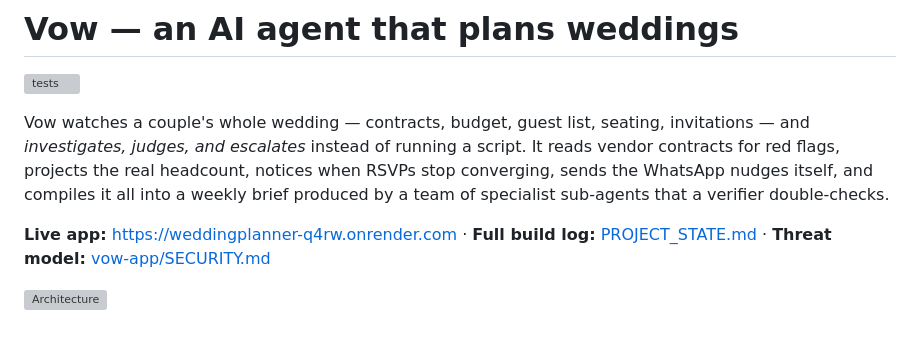
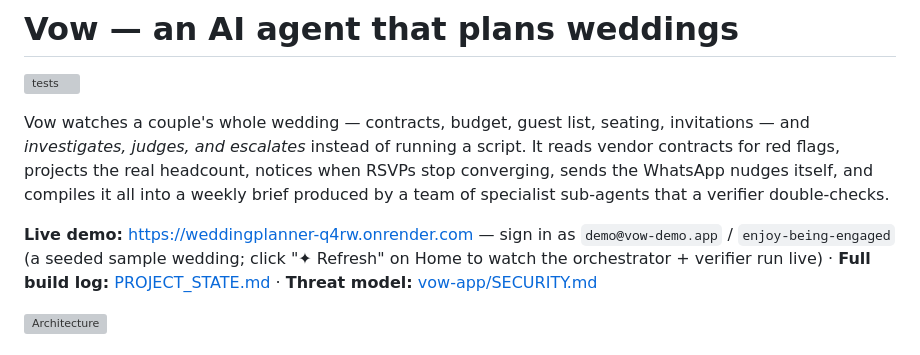
Before and after one commit to talsolovey/WeddingPlanner, a Markdown page: README.md, the part around the change. Drawn GitHub-style; grey boxes are pictures that could not be loaded.

Commit message:
readme: add demo credentials to the live app link.

```diff
--- a/README.md
+++ b/README.md
@@ -9,7 +9,9 @@ notices when RSVPs stop converging, sends the WhatsApp nudges itself, and
 compiles it all into a weekly brief produced by a team of specialist sub-agents
 that a verifier double-checks.
 
-**Live app:** <https://weddingplanner-q4rw.onrender.com> ·
+**Live demo:** <https://weddingplanner-q4rw.onrender.com> — sign in as
+`demo@vow-demo.app` / `enjoy-being-engaged` (a seeded sample wedding; click
+"✦ Refresh" on Home to watch the orchestrator + verifier run live) ·
 **Full build log:** [PROJECT_STATE.md](PROJECT_STATE.md) ·
 **Threat model:** [vow-app/SECURITY.md](vow-app/SECURITY.md)
 
```
